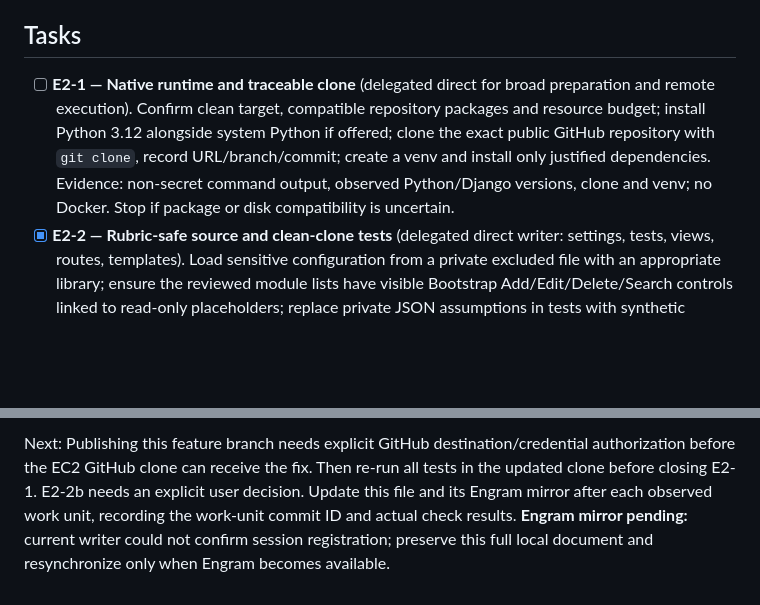
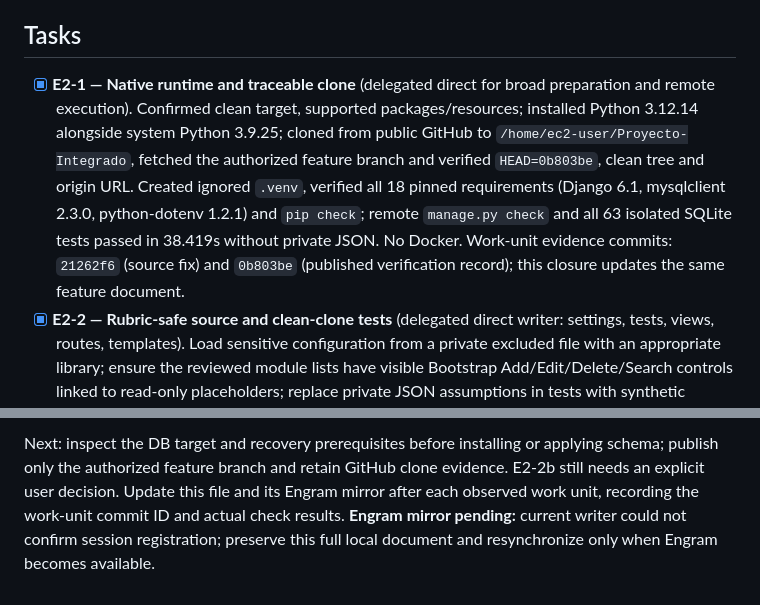
Before and after one commit to Jano03op/Proyecto-Integrado, a Markdown page: odd/tasks/eval2-ec2-no-docker.md, 2 parts joined by grey strips. Drawn GitHub-style; blank space fills up the shorter version.

Commit message:
docs: confirm clean ec2 clone verification

```diff
--- a/odd/tasks/eval2-ec2-no-docker.md
+++ b/odd/tasks/eval2-ec2-no-docker.md
@@ -14,7 +14,7 @@ TDD: functional-check mode, not strict RED, for this code-first continuation, ba
 
 ## Tasks
 
-- [ ] **E2-1 — Native runtime and traceable clone** (delegated direct for broad preparation and remote execution). Confirm clean target, compatible repository packages and resource budget; install Python 3.12 alongside system Python if offered; clone the exact public GitHub repository with `git clone`, record URL/branch/commit; create a venv and install only justified dependencies. Evidence: non-secret command output, observed Python/Django versions, clone and venv; no Docker. Stop if package or disk compatibility is uncertain.
+- [x] **E2-1 — Native runtime and traceable clone** (delegated direct for broad preparation and remote execution). Confirmed clean target, supported packages/resources; installed Python 3.12.14 alongside system Python 3.9.25; cloned from public GitHub to `/home/ec2-user/Proyecto-Integrado`, fetched the authorized feature branch and verified `HEAD=0b803be`, clean tree and origin URL. Created ignored `.venv`, verified all 18 pinned requirements (Django 6.1, mysqlclient 2.3.0, python-dotenv 1.2.1) and `pip check`; remote `manage.py check` and all 63 isolated SQLite tests passed in 38.419s without private JSON. No Docker. Work-unit evidence commits: `21262f6` (source fix) and `0b803be` (published verification record); this closure updates the same feature document.
 - [x] **E2-2 — Rubric-safe source and clean-clone tests** (delegated direct writer: settings, tests, views, routes, templates). Load sensitive configuration from a private excluded file with an appropriate library; ensure the reviewed module lists have visible Bootstrap Add/Edit/Delete/Search controls linked to read-only placeholders; replace private JSON assumptions in tests with synthetic fixtures. Preserve event-history integrity. Evidence: local 63 isolated SQLite tests pass, `manage.py check` passes, `git diff --check` passes; work-unit commit `21262f6a8dfe4e7b02d998c34199db2b459459b1`. Native RDD assessment for `535bba7..21262f6` was `medium`, `review_due=false`, `review_due_reason=under_budget` at 357 changed lines: pending slice, not approved. No claim of functional frontend delete or remote recheck yet.
 - [ ] **E2-2b — Resolve Admin CRUD vs immutable history** (product decision required). The rubric explicitly requests create/edit/delete/search for *every* entity in Django Admin, while `CommitmentEvent` is intentionally immutable and linked records may be protected. Do not relax audit safeguards or falsely claim full Admin CRUD; obtain an explicit, narrow owner decision on acceptable demonstration/policy, then implement and test only the authorized path.
 - [ ] **E2-3 — Relational database and phpMyAdmin** (delegated direct bounded remote action). Only after supported server/version and recovery baseline are confirmed, install a compatible native database and loopback-only phpMyAdmin, protect credentials, apply migrations to the authorized empty target, then create synthetic linked demonstration records through Admin. Evidence: migration status, table/FK/record counts and sanitized phpMyAdmin screenshots. Do not import private JSON or use SQLite as a substitute for phpMyAdmin evidence; stop on pre-existing DB data or missing restore plan.
@@ -24,2 +24,2 @@ Progress: E2-1 partially implemented: on the host-key-verified EC2, `git clone h
 
-Next: Publishing this feature branch needs explicit GitHub destination/credential authorization before the EC2 GitHub clone can receive the fix. Then re-run all tests in the updated clone before closing E2-1. E2-2b needs an explicit user decision. Update this file and its Engram mirror after each observed work unit, recording the work-unit commit ID and actual check results. **Engram mirror pending:** current writer could not confirm session registration; preserve this full local document and resynchronize only when Engram becomes available.
+Next: inspect the DB target and recovery prerequisites before installing or applying schema; publish only the authorized feature branch and retain GitHub clone evidence. E2-2b still needs an explicit user decision. Update this file and its Engram mirror after each observed work unit, recording the work-unit commit ID and actual check results. **Engram mirror pending:** current writer could not confirm session registration; preserve this full local document and resynchronize only when Engram becomes available.
```
Also changed, not shown: other parts of odd/tasks/eval2-ec2-no-docker.md (+1 -1 lines).
